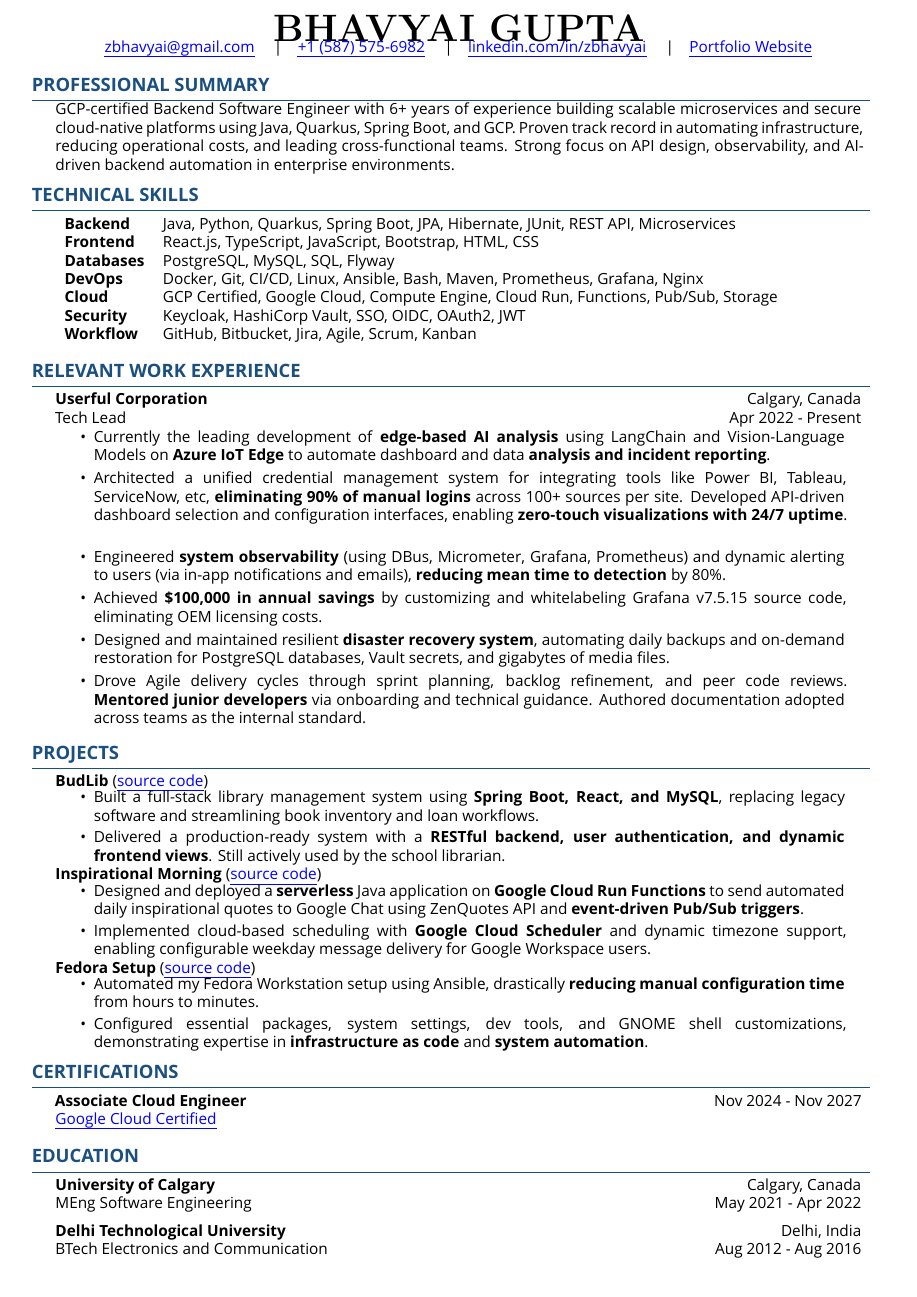
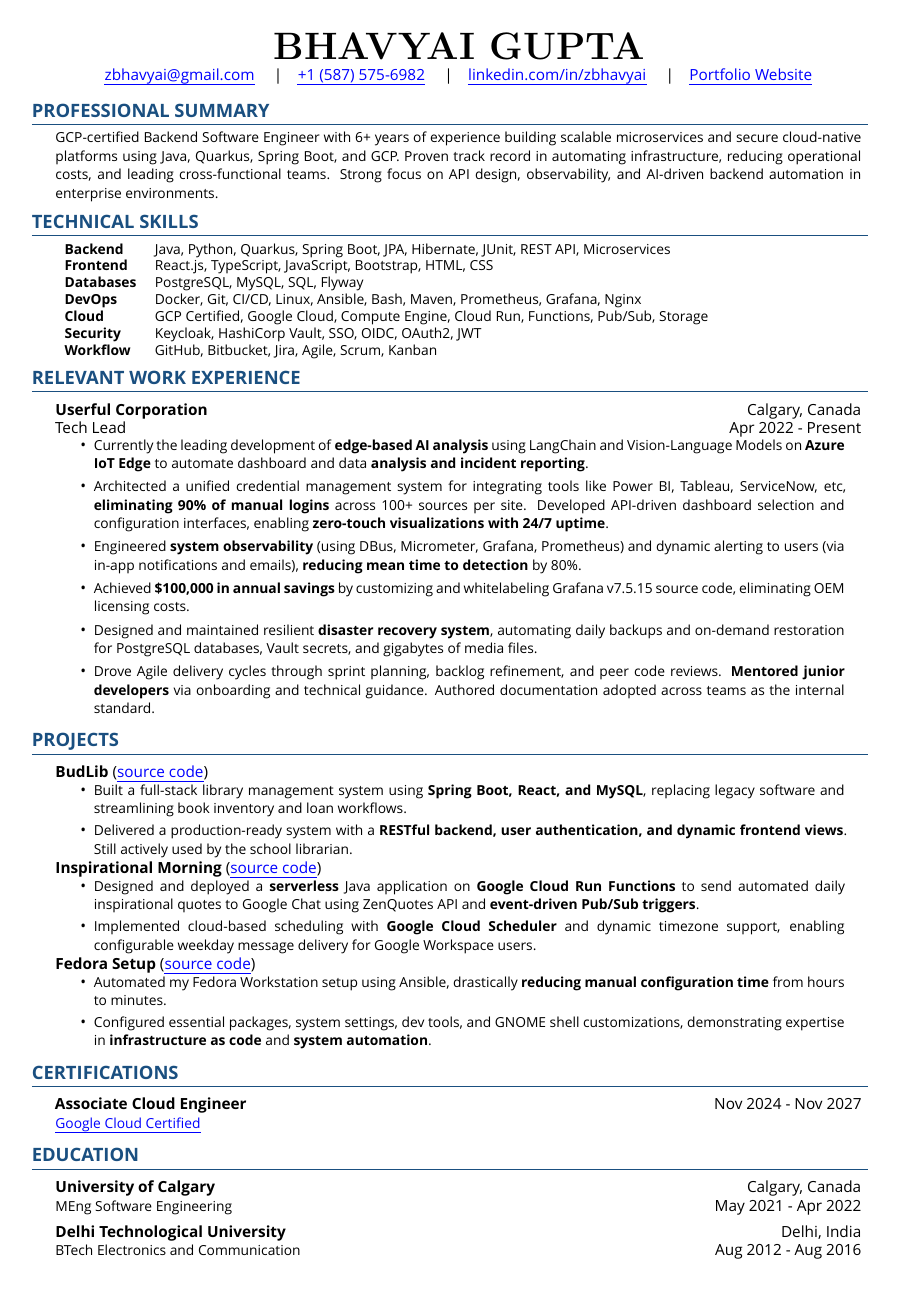
Before and after one commit to zbhavyai/zbhavyai.github.io, a LaTeX CV (assets/resume/resume.tex): the whole page. Compiled offline with XeLaTeX; a missing font is replaced by an installed copy or a similar font.

Commit message:
update gh-pages

```diff
--- a/assets/resume/resume.tex
+++ b/assets/resume/resume.tex
@@ -9,7 +9,7 @@
 %--------------------------------------------------------------------------------
 % Page layout and margins
 \usepackage{fullpage}                                                   % Reasonable default margins
-\usepackage[left=0.5in, right=0.5in, bottom=0.3in, top=0.6in]{geometry} % Custom margin setup
+\usepackage[left=0.5in, right=0.5in, bottom=0.3in, top=0.3in]{geometry} % Custom margin setup
 \pagestyle{empty}                                                       % Suppress page numbers
 
 %--------------------------------------------------------------------------------
@@ -56,62 +56,56 @@
 
 
 %--------------------------------CUSTOM COMMANDS---------------------------------
-\newcommand{\lineunder} {
-    \vspace*{0pt} \\
-    {\color{Accent}\hspace*{-18pt} \hrulefill \hspace*{-6pt}} \\
-}
-
 \newcommand{\header} [1] {
-    \vspace*{3pt}
+    \vspace{6pt}
     {\hspace*{-18pt} \textcolor{Accent}{\large\textbf{\MakeUppercase{#1}}}}
-    \vspace*{-6pt} \lineunder
+    \vspace{-7pt} \\
+    {\color{Accent}\hspace*{-18pt} \hrulefill \hspace*{-7pt}}
+    \vspace{3pt}
 }
 
 \newcommand{\resumeHeadingExperience}[4]{
     \textbf{#1} \hfill {#2}\\
     {#3} \hfill {#4}\\
-    \vspace{-3mm}
+    \vspace{-7pt}
 }
 
 \newcommand{\resumeItemExperience}[1]{
   \item{
     \begin{justify}
-    \setlength{\rightskip}{0.15in}{#1 \vspace{-2pt}}
-    % {\fontsize{9pt}{11pt}\selectfont \setlength{\rightskip}{0.15in}{#1 \vspace{-2pt}}}
+    \setlength{\rightskip}{0.15in}{{\fontsize{9.0pt}{11pt}\selectfont #1} \vspace{-2pt}}
     \end{justify}
   }
 }
 
 \newcommand{\resumeHeadingProject}[3]{
     {\textbf{#1}} (\href{#2}{\uline{source code}})
-    \vspace{-2mm}
+    \vspace{-5pt}
 }
 
 \newcommand{\resumeItemProject}[1]{
   \item{
     \begin{justify}
-    \setlength{\rightskip}{0.15in} {#1 \vspace{-4pt}}
+    \setlength{\rightskip}{0.15in} {{\fontsize{9.0pt}{11pt}\selectfont #1} \vspace{-4pt}}
     \end{justify}
   }
 }
 
 \newcommand{\resumeHeadingEducation}[4]{
     \textbf{#1} \hfill {#2}\\
-    {#3} \hfill {#4}\\
-    \vspace{2mm}
+    {\fontsize{9.0pt}{11pt}\selectfont {#3}} \hfill {#4}\\
+    \vspace{5pt}
 }
 
 %----------------------------------RESUME START----------------------------------
 \begin{document}
-\vspace*{-40pt}
 
 
 %------------------------------------HEADING-------------------------------------
-\vspace*{-10pt}
 \begin{center}
    {\defaultserif {\Huge\bfseries BHAVYAI GUPTA}}
 \end{center}
-\vspace{-15pt}
+\vspace{-10pt}
 
 \begin{center}
     \href{mailto:zbhavyai@gmail.com}{\uline{zbhavyai@gmail.com}} \quad|\quad
@@ -119,22 +113,22 @@
     \href{https://linkedin.com/in/zbhavyai}{\uline{linkedin.com/in/zbhavyai}} \quad|\quad
     \href{https://zbhavyai.github.io}{\uline{Portfolio Website}}
 \end{center}
-\vspace{5pt}
 
 
 %------------------------------------SUMMARY-------------------------------------
 \header{Professional Summary}
 
-\vspace{-8pt}
+\vspace{-9pt}
 \begin{justify}
-GCP-certified Backend Software Engineer with 6+ years of experience building scalable microservices and secure cloud-native platforms using Java, Quarkus, Spring Boot, and GCP. Proven track record in automating infrastructure, reducing operational costs, and leading cross-functional teams. Strong focus on API design, observability, and AI-driven backend automation in enterprise environments.
+{\fontsize{9.0pt}{11pt}\selectfont GCP-certified Backend Software Engineer with 6+ years of experience building scalable microservices and secure cloud-native platforms using Java, Quarkus, Spring Boot, and GCP. Proven track record in automating infrastructure, reducing operational costs, and leading cross-functional teams. Strong focus on API design, observability, and AI-driven backend automation in enterprise environments.}
 \end{justify}
+\vspace{-4pt}
 
 
 %--------------------------------TECHNICAL SKILLS--------------------------------
 \header{Technical Skills}
 
-\vspace{3pt}
+{\fontsize{9.0pt}{11pt}\selectfont
 \begin{tabular}{ l l }
     \textbf{Backend}    & Java, Python, Quarkus, Spring Boot, JPA, Hibernate, JUnit, REST API, Microservices    \\
     \textbf{Frontend}   & React.js, TypeScript, JavaScript, Bootstrap, HTML, CSS                                \\
@@ -144,14 +138,13 @@
     \textbf{Security}   & Keycloak, HashiCorp Vault, SSO, OIDC, OAuth2, JWT                                     \\
     \textbf{Workflow}   & GitHub, Bitbucket, Jira, Agile, Scrum, Kanban                                         \\
 \end{tabular}
-\vspace{8pt}
-
+}
 
 %-----------------------------------EXPERIENCE-----------------------------------
 \header{Relevant Work Experience}
 
 \resumeHeadingExperience {Userful Corporation} {Calgary, Canada} {Tech Lead} {Apr 2022 - Present}
-\vspace{4pt}
+
 \begin{itemize} \itemsep 2pt
     \resumeItemExperience {Currently the leading development of \textbf{edge-based AI analysis} using LangChain and Vision-Language Models on \textbf{Azure IoT Edge} to automate dashboard and data \textbf{analysis and incident reporting}.}
     \resumeItemExperience {Architected a unified credential management system for integrating tools like Power BI, Tableau, ServiceNow, etc, \textbf{eliminating 90\% of manual logins} across 100+ sources per site. Developed API-driven dashboard selection and configuration interfaces, enabling \textbf{zero-touch visualizations with 24/7 uptime}.}
@@ -160,7 +153,6 @@
     \resumeItemExperience {Designed and maintained resilient \textbf{disaster recovery system}, automating daily backups and on-demand restoration for PostgreSQL databases, Vault secrets, and gigabytes of media files.}
     \resumeItemExperience {Drove Agile delivery cycles through sprint planning, backlog refinement, and peer code reviews. \textbf{Mentored junior developers} via onboarding and technical guidance. Authored documentation adopted across teams as the internal standard.}
 \end{itemize}
-\vspace{5pt}
 
 
 %------------------------------------PROJECTS------------------------------------
@@ -184,14 +176,14 @@
     \resumeItemProject {Automated my Fedora Workstation setup using Ansible, drastically \textbf{reducing manual configuration time} from hours to minutes.}
     \resumeItemProject {Configured essential packages, system settings, dev tools, and GNOME shell customizations, demonstrating expertise in \textbf{infrastructure as code} and \textbf{system automation}.}
 \end{itemize}
-\vspace{5pt}
+\vspace{3pt}
 
 %---------------------------------CERTIFICATIONS---------------------------------
 \header{Certifications}
 
 \textbf{Associate Cloud Engineer} \hfill Nov 2024 - Nov 2027\\
-\href{https://www.credly.com/badges/52bb681c-f535-47e7-b669-78e9b4d7c4a0}{\uline{Google Cloud Certified}}
-\vspace{10pt}
+{\fontsize{9.0pt}{11pt}\selectfont \href{https://www.credly.com/badges/52bb681c-f535-47e7-b669-78e9b4d7c4a0}{\uline{Google Cloud Certified}}}
+\vspace{4pt}
 
 
 %-----------------------------------EDUCATION------------------------------------
```
